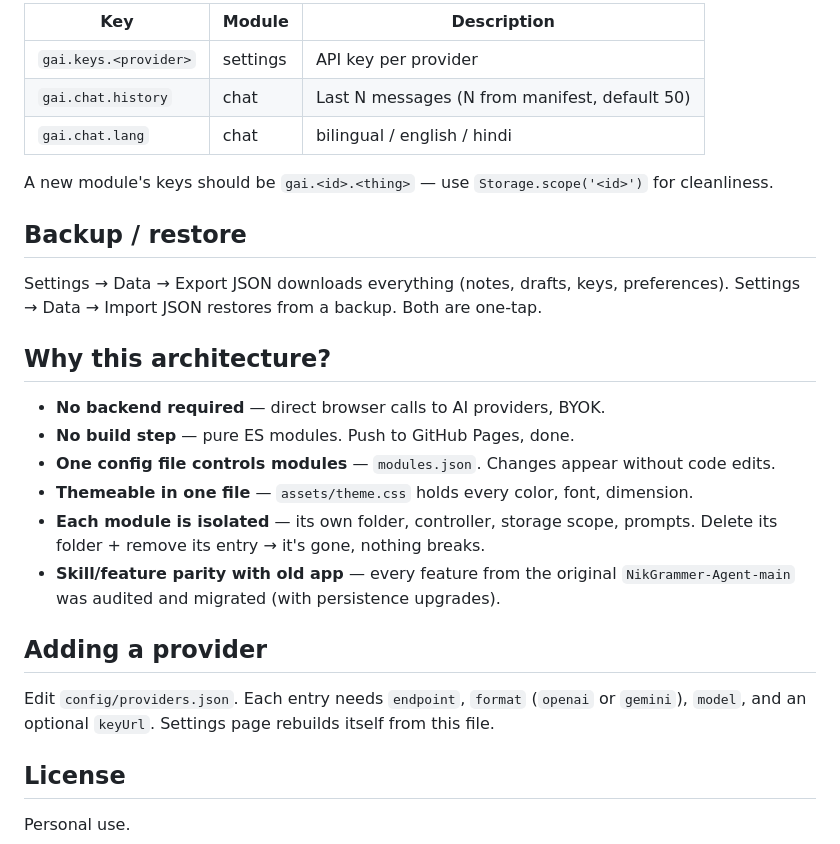
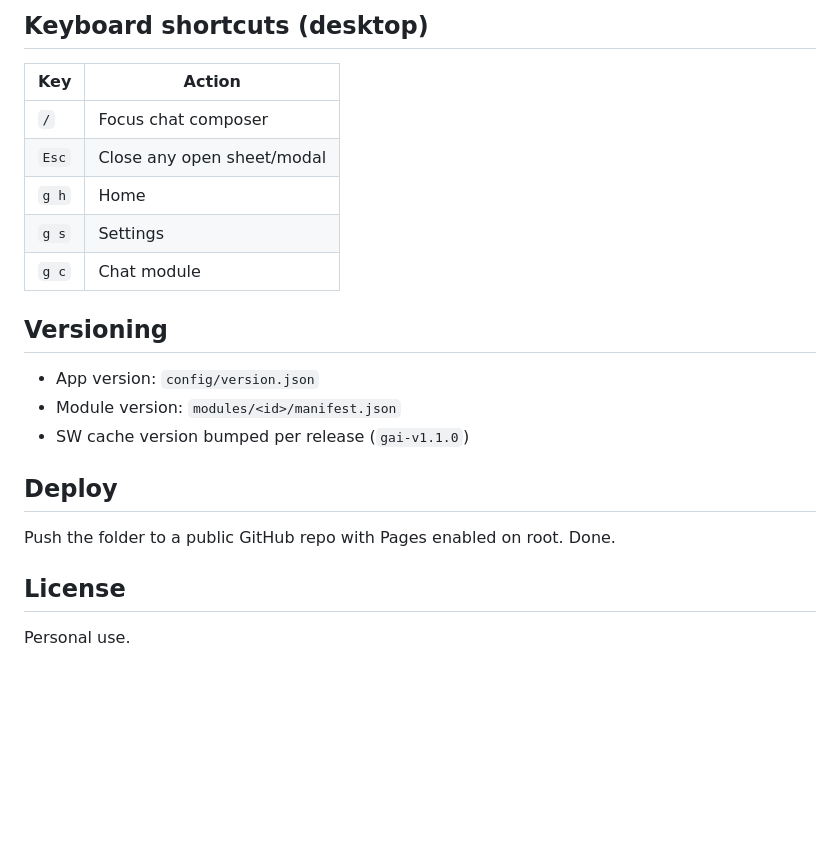
Before and after one commit to labtesterera1/GRAMMAR.AI, a Markdown page: README.md, the part around one of its changes. GitHub-like rendering; blank space fills up the shorter version.

```diff
--- a/README.md
+++ b/README.md
@@ -84,29 +71,23 @@ To temporarily disable a module without removing files: set its status to `soon`
 
-| Key | Module | Description |
-|---|---|---|
-| `gai.keys.<provider>` | settings | API key per provider |
-| `gai.chat.history` | chat | Last N messages (N from manifest, default 50) |
-| `gai.chat.lang` | chat | bilingual / english / hindi |
+## Keyboard shortcuts (desktop)
 
-A new module's keys should be `gai.<id>.<thing>` — use `Storage.scope('<id>')` for cleanliness.
+| Key | Action |
+|---|---|
+| `/` | Focus chat composer |
+| `Esc` | Close any open sheet/modal |
+| `g h` | Home |
+| `g s` | Settings |
+| `g c` | Chat module |
 
-## Backup / restore
+## Versioning
 
-Settings → Data → Export JSON downloads everything (notes, drafts, keys, preferences).
-Settings → Data → Import JSON restores from a backup. Both are one-tap.
+- App version: `config/version.json`
+- Module version: `modules/<id>/manifest.json`
+- SW cache version bumped per release (`gai-v1.1.0`)
 
-## Why this architecture?
+## Deploy
 
-- **No backend required** — direct browser calls to AI providers, BYOK.
-- **No build step** — pure ES modules. Push to GitHub Pages, done.
-- **One config file controls modules** — `modules.json`. Changes appear without code edits.
-- **Themeable in one file** — `assets/theme.css` holds every color, font, dimension.
-- **Each module is isolated** — its own folder, controller, storage scope, prompts. Delete its folder + remove its entry → it's gone, nothing breaks.
-- **Skill/feature parity with old app** — every feature from the original `NikGrammer-Agent-main` was audited and migrated (with persistence upgrades).
-
-## Adding a provider
-
-Edit `config/providers.json`. Each entry needs `endpoint`, `format` (`openai` or `gemini`), `model`, and an optional `keyUrl`. Settings page rebuilds itself from this file.
+Push the folder to a public GitHub repo with Pages enabled on root. Done.
 
 ## License
 
```
Also changed, not shown: other parts of README.md (+44 -57 lines).
